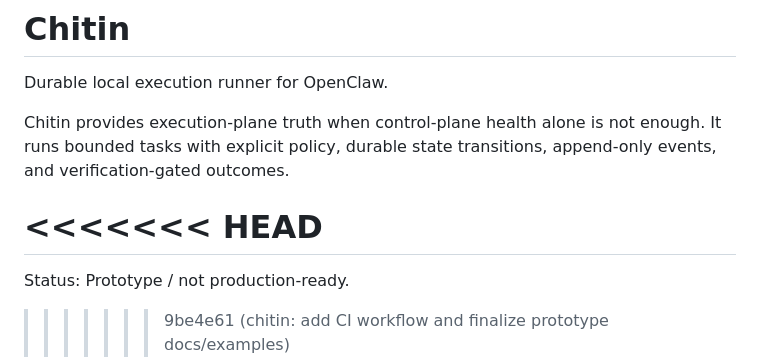
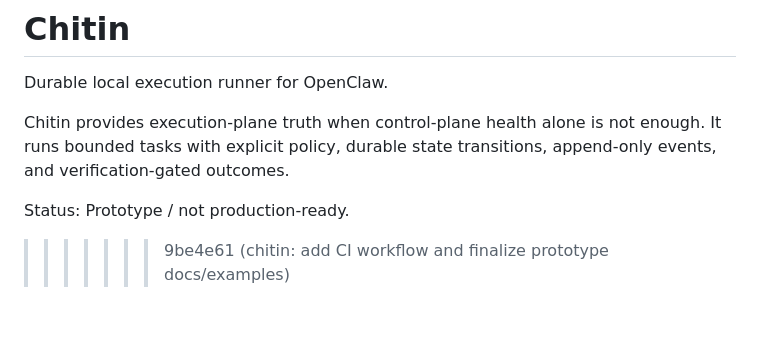
Before and after one commit to baine157/Chitin, a Markdown page: README.md, the part around the change. Rendered like a GitHub page; blank space fills up the shorter version.

```diff
--- a/README.md
+++ b/README.md
@@ -4,8 +4,6 @@ Durable local execution runner for OpenClaw.
 
 Chitin provides execution-plane truth when control-plane health alone is not enough. It runs bounded tasks with explicit policy, durable state transitions, append-only events, and verification-gated outcomes.
 
-<<<<<<< HEAD
-=======
 Status: Prototype / not production-ready.
 
 >>>>>>> 9be4e61 (chitin: add CI workflow and finalize prototype docs/examples)
```
